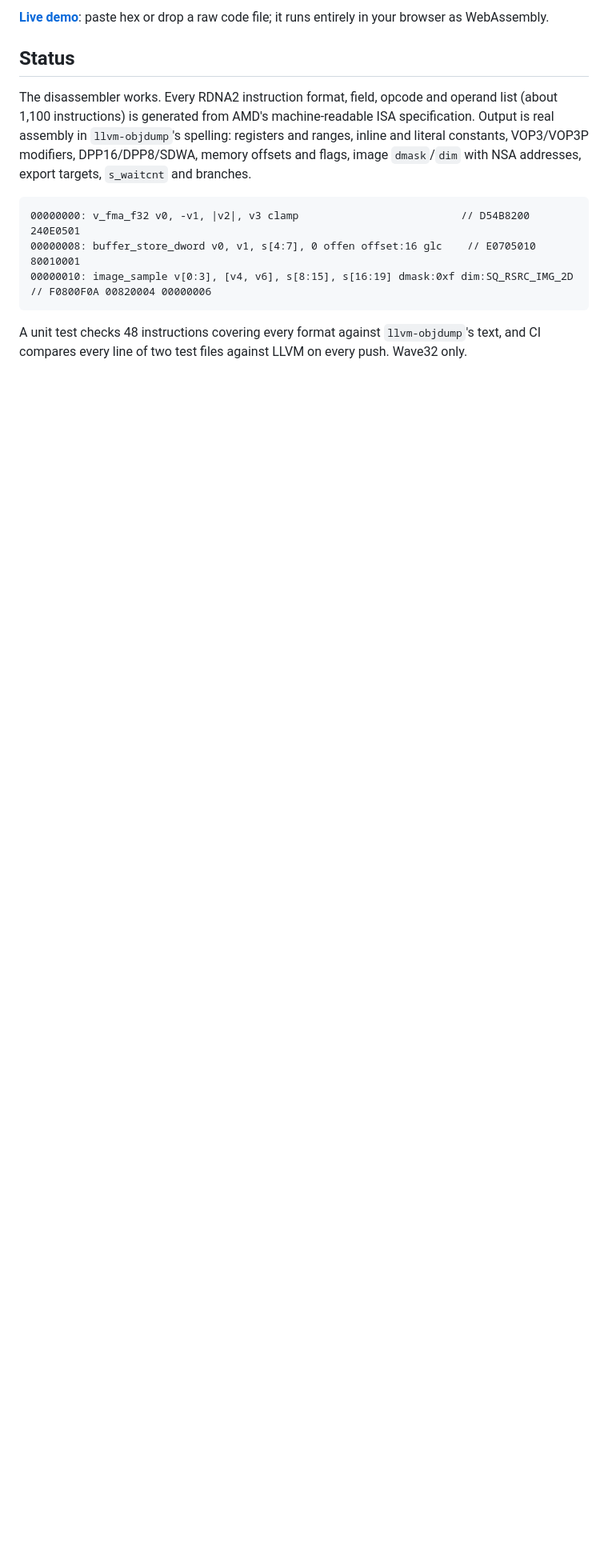
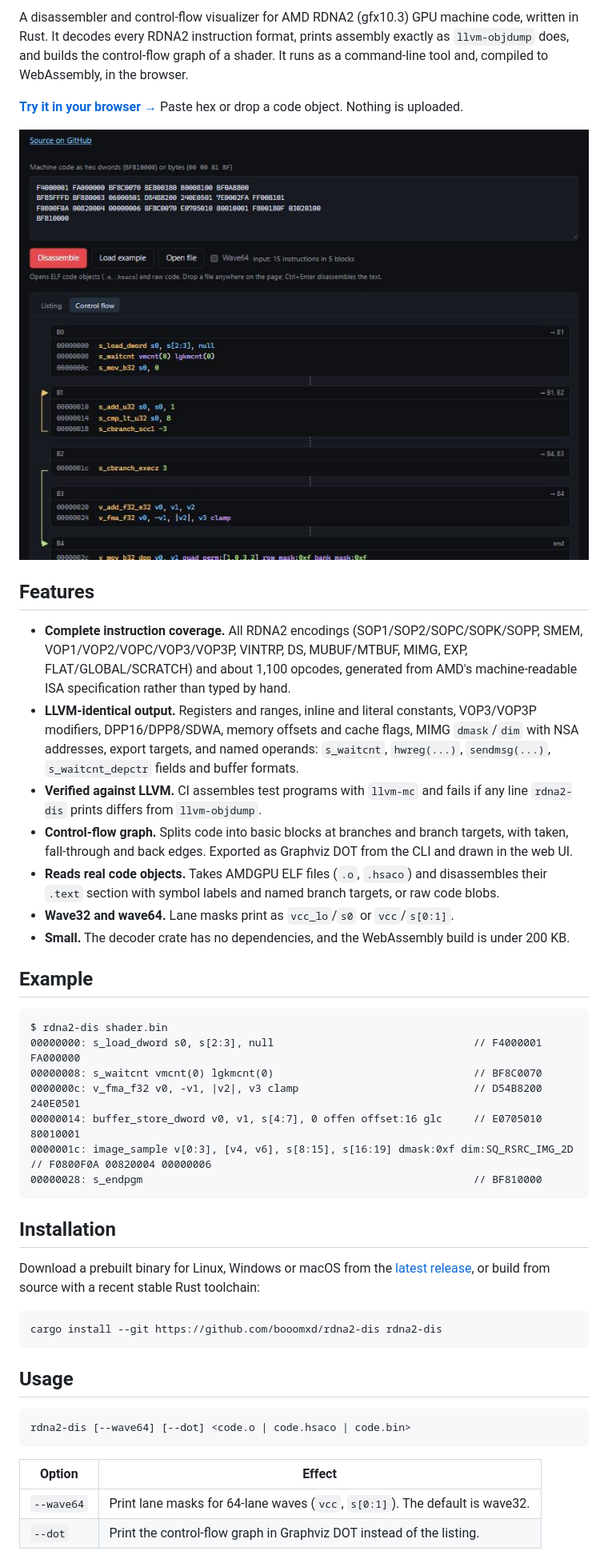
Before and after one commit to booomxd/rdna2-dis, a Markdown page: README.md, the part around one of its changes. Shown at 80% size. Rendered like a GitHub page; pictures changed too: docs/screenshot.jpg (added); blank space fills up the shorter version.

Commit message:
elf code objects, control-flow graph, wave64, releases

````diff
--- a/README.md
+++ b/README.md
@@ -4,14 +7,48 @@ A disassembler and visualizer for AMD RDNA2 (gfx10.3) GPU machine code, written
 
-**[Live demo](https://booomxd.github.io/rdna2-dis/)**: paste hex or drop a raw code file; it runs entirely in your browser as WebAssembly.
+A disassembler and control-flow visualizer for AMD RDNA2 (gfx10.3) GPU machine code, written in Rust. It decodes every RDNA2 instruction format, prints assembly exactly as `llvm-objdump` does, and builds the control-flow graph of a shader. It runs as a command-line tool and, compiled to WebAssembly, in the browser.
 
-## Status
+**[Try it in your browser →](https://booomxd.github.io/rdna2-dis/)** Paste hex or drop a code object. Nothing is uploaded.
 
-The disassembler works. Every RDNA2 instruction format, field, opcode and operand list (about 1,100 instructions) is generated from AMD's machine-readable ISA specification. Output is real assembly in `llvm-objdump`'s spelling: registers and ranges, inline and literal constants, VOP3/VOP3P modifiers, DPP16/DPP8/SDWA, memory offsets and flags, image `dmask`/`dim` with NSA addresses, export targets, `s_waitcnt` and branches.
+![The web UI showing a shader's control-flow graph](docs/screenshot.jpg)
+
+## Features
+
+- **Complete instruction coverage.** All RDNA2 encodings (SOP1/SOP2/SOPC/SOPK/SOPP, SMEM, VOP1/VOP2/VOPC/VOP3/VOP3P, VINTRP, DS, MUBUF/MTBUF, MIMG, EXP, FLAT/GLOBAL/SCRATCH) and about 1,100 opcodes, generated from AMD's machine-readable ISA specification rather than typed by hand.
+- **LLVM-identical output.** Registers and ranges, inline and literal constants, VOP3/VOP3P modifiers, DPP16/DPP8/SDWA, memory offsets and cache flags, MIMG `dmask`/`dim` with NSA addresses, export targets, and named operands: `s_waitcnt`, `hwreg(...)`, `sendmsg(...)`, `s_waitcnt_depctr` fields and buffer formats.
+- **Verified against LLVM.** CI assembles test programs with `llvm-mc` and fails if any line `rdna2-dis` prints differs from `llvm-objdump`.
+- **Control-flow graph.** Splits code into basic blocks at branches and branch targets, with taken, fall-through and back edges. Exported as Graphviz DOT from the CLI and drawn in the web UI.
+- **Reads real code objects.** Takes AMDGPU ELF files (`.o`, `.hsaco`) and disassembles their `.text` section with symbol labels and named branch targets, or raw code blobs.
+- **Wave32 and wave64.** Lane masks print as `vcc_lo`/`s0` or `vcc`/`s[0:1]`.
+- **Small.** The decoder crate has no dependencies, and the WebAssembly build is under 200 KB.
+
+## Example
 
 ```
-00000000: v_fma_f32 v0, -v1, |v2|, v3 clamp                          // D54B8200 240E0501
-00000008: buffer_store_dword v0, v1, s[4:7], 0 offen offset:16 glc    // E0705010 80010001
-00000010: image_sample v[0:3], [v4, v6], s[8:15], s[16:19] dmask:0xf dim:SQ_RSRC_IMG_2D // F0800F0A 00820004 00000006
+$ rdna2-dis shader.bin
+00000000: s_load_dword s0, s[2:3], null                                // F4000001 FA000000
+00000008: s_waitcnt vmcnt(0) lgkmcnt(0)                                // BF8C0070
+0000000c: v_fma_f32 v0, -v1, |v2|, v3 clamp                            // D54B8200 240E0501
+00000014: buffer_store_dword v0, v1, s[4:7], 0 offen offset:16 glc     // E0705010 80010001
+0000001c: image_sample v[0:3], [v4, v6], s[8:15], s[16:19] dmask:0xf dim:SQ_RSRC_IMG_2D // F0800F0A 00820004 00000006
+00000028: s_endpgm                                                     // BF810000
 ```
 
-A unit test checks 48 instructions covering every format against `llvm-objdump`'s text, and CI compares every line of two test files against LLVM on every push. Wave32 only.
+## Installation
+
+Download a prebuilt binary for Linux, Windows or macOS from the [latest release](https://github.com/booomxd/rdna2-dis/releases/latest), or build from source with a recent stable Rust toolchain:
+
+```
+cargo install --git https://github.com/booomxd/rdna2-dis rdna2-dis
+```
+
+## Usage
+
+```
+rdna2-dis [--wave64] [--dot] <code.o | code.hsaco | code.bin>
+```
+
+| Option | Effect |
+|---|---|
+| `--wave64` | Print lane masks for 64-lane waves (`vcc`, `s[0:1]`). The default is wave32. |
+| `--dot` | Print the control-flow graph in Graphviz DOT instead of the listing. |
+
````
Also changed, not shown: other parts of README.md (+74 -19 lines), 12 other files.
